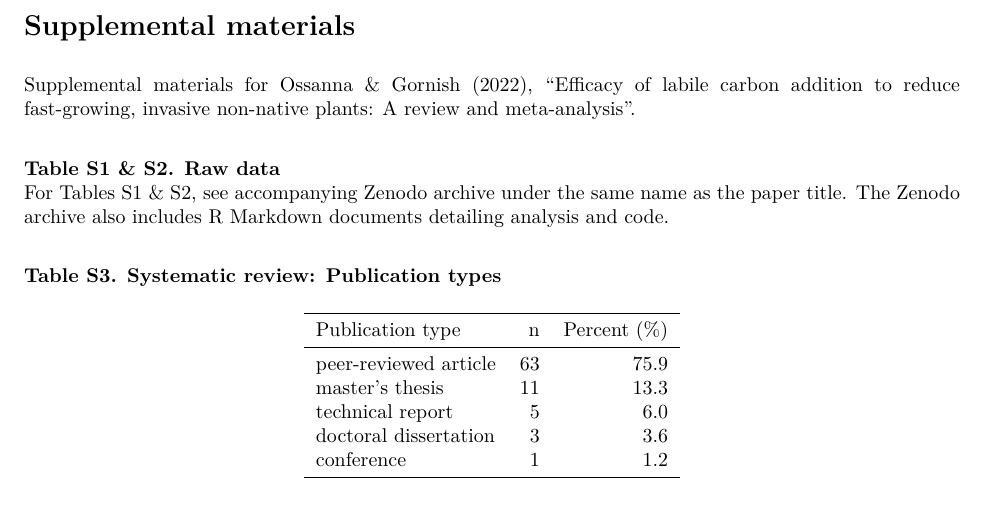
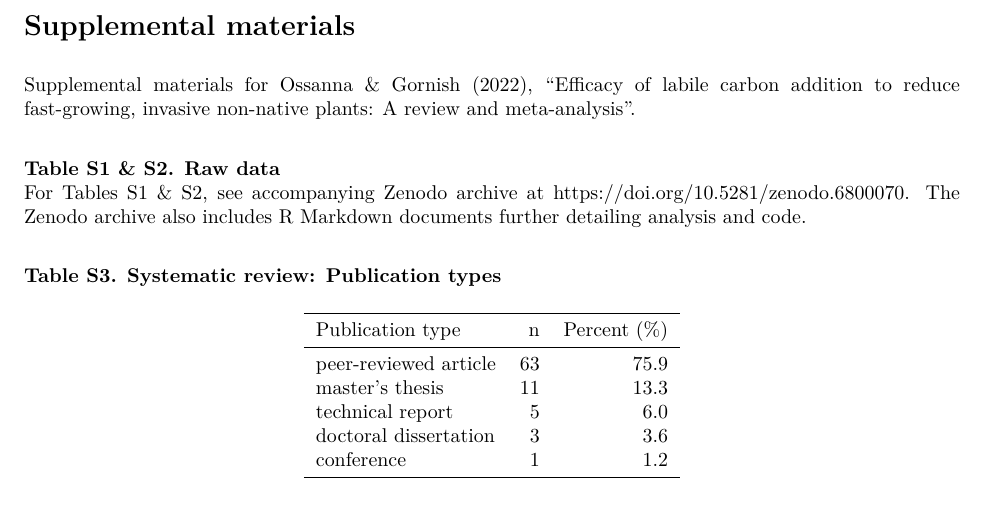
Before and after one commit to lossanna/C-meta-analysis, an R Markdown document (RMarkdown/Supplemental.Rmd): part of page 1 of 17, cut so that both start at the same text. The pictures show the output file RMarkdown/Supplemental.pdf that the author committed with the source.

Commit message:
Add Zenodo link

````diff
--- a/RMarkdown/Supplemental.Rmd
+++ b/RMarkdown/Supplemental.Rmd
@@ -19,7 +19,7 @@ library(metafor)
 Supplemental materials for Ossanna & Gornish (2022), "Efficacy of labile carbon addition to reduce fast-growing, invasive non-native plants: A review and meta-analysis". \
 
 **Table S1 & S2. Raw data**
-For Tables S1 & S2, see accompanying Zenodo archive under the same name as the paper title. The Zenodo archive also includes R Markdown documents detailing analysis and code. \
+For Tables S1 & S2, see accompanying Zenodo archive at <https://doi.org/10.5281/zenodo.6800070>. The Zenodo archive also includes R Markdown documents further detailing analysis and code. \
 
 **Table S3. Systematic review: Publication types**
 ```{r}
````
Also changed, not shown: RMarkdown/Supplemental.pdf.
